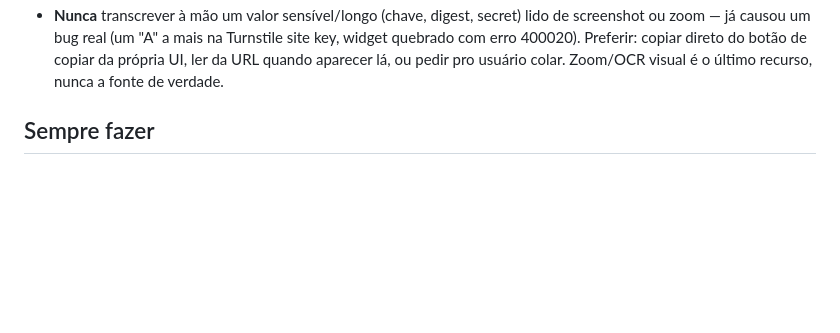
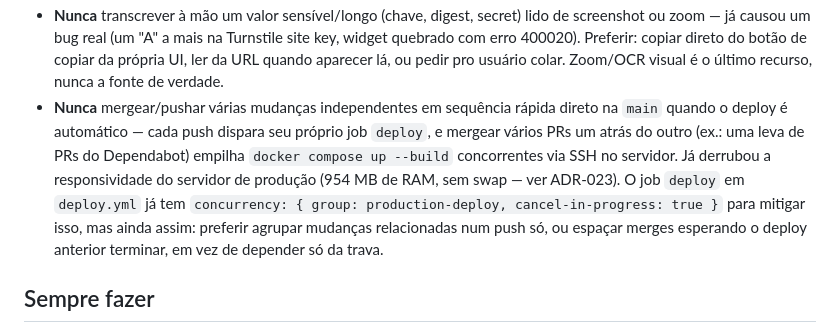
Before and after one commit to lscussel-uncisal/projeto-uncisal, a Markdown page: CLAUDE.md, the part around the change. GitHub-like rendering; blank space fills up the shorter version.

```diff
--- a/CLAUDE.md
+++ b/CLAUDE.md
@@ -58,6 +58,14 @@ Estas regras existem para evitar erros caros de esquecimento — leia antes de e
   ou zoom — já causou um bug real (um "A" a mais na Turnstile site key, widget quebrado com erro
   400020). Preferir: copiar direto do botão de copiar da própria UI, ler da URL quando aparecer
   lá, ou pedir pro usuário colar. Zoom/OCR visual é o último recurso, nunca a fonte de verdade.
+- **Nunca** mergear/pushar várias mudanças independentes em sequência rápida direto na `main`
+  quando o deploy é automático — cada push dispara seu próprio job `deploy`, e mergear vários PRs
+  um atrás do outro (ex.: uma leva de PRs do Dependabot) empilha `docker compose up --build`
+  concorrentes via SSH no servidor. Já derrubou a responsividade do servidor de produção (954 MB
+  de RAM, sem swap — ver ADR-023). O job `deploy` em `deploy.yml` já tem
+  `concurrency: { group: production-deploy, cancel-in-progress: true }` para mitigar isso, mas
+  ainda assim: preferir agrupar mudanças relacionadas num push só, ou espaçar merges esperando o
+  deploy anterior terminar, em vez de depender só da trava.
 
 ## Sempre fazer
 
```
Also changed, not shown: README.md (+4 -0 lines), docs/project/status-e-pendencias.md (added, +99 -0 lines).
